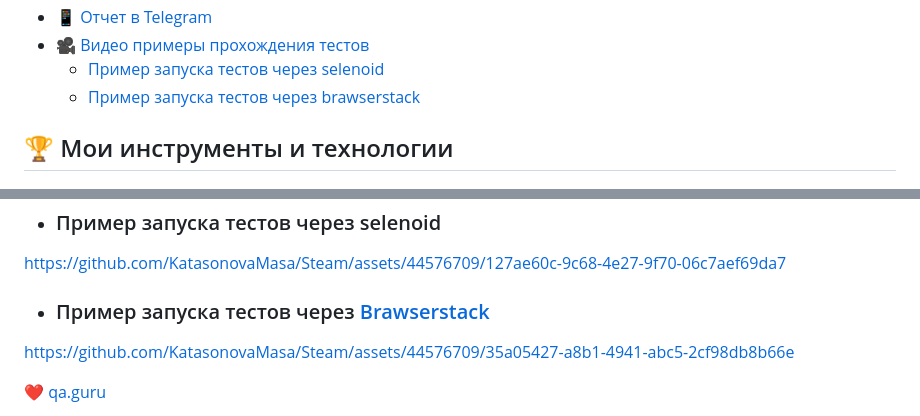
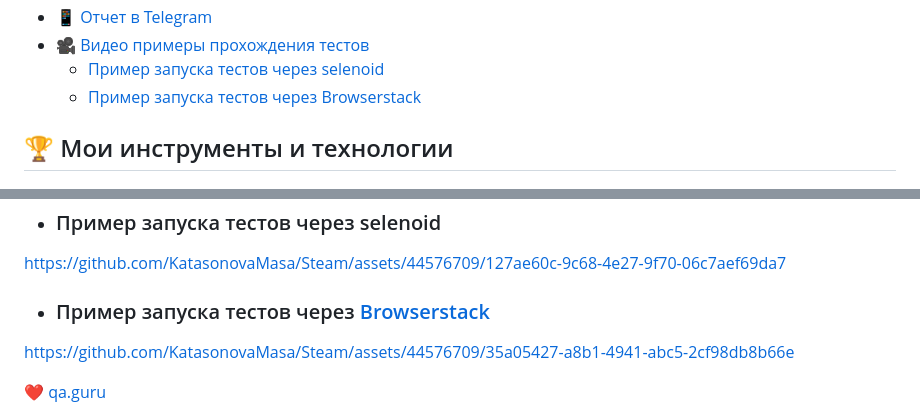
Before and after one commit to KatasonovaMasa/DiplomaSteam, a Markdown page: README.md, 2 parts joined by grey strips. GitHub-like rendering.

```diff
--- a/README.md
+++ b/README.md
@@ -31,7 +31,7 @@
 + [:iphone: Отчет в Telegram](#Telegram)
 + [:movie_camera: Видео примеры прохождения тестов](#Video)
     + [Пример запуска тестов через selenoid](#Video1)
-    + [Пример запуска тестов через brawserstack](#Video2)
+    + [Пример запуска тестов через Browserstack](#Video2)
 
 <a name="MyToolsAndTechnologies"><h2>:trophy: Мои инструменты и технологии</h2></a>
 <p  align="center">
@@ -211,7 +211,7 @@ ${TASK}
 
 https://github.com/KatasonovaMasa/Steam/assets/44576709/127ae60c-9c68-4e27-9f70-06c7aef69da7
 
-- <a name="Video2"><h3>Пример запуска тестов через [Brawserstack](https://app-automate.browserstack.com/dashboard/v2/builds/a30dac4f7670d214d2a0cfda3716ec3a802ad3e2/sessions/e55b3ffbab9e70fd98626e7518989f663ab82f67)</h3></a>
+- <a name="Video2"><h3>Пример запуска тестов через [Browserstack](https://app-automate.browserstack.com/dashboard/v2/builds/a30dac4f7670d214d2a0cfda3716ec3a802ad3e2/sessions/e55b3ffbab9e70fd98626e7518989f663ab82f67)</h3></a>
 
 https://github.com/KatasonovaMasa/Steam/assets/44576709/35a05427-a8b1-4941-abc5-2cf98db8b66e
 
```
